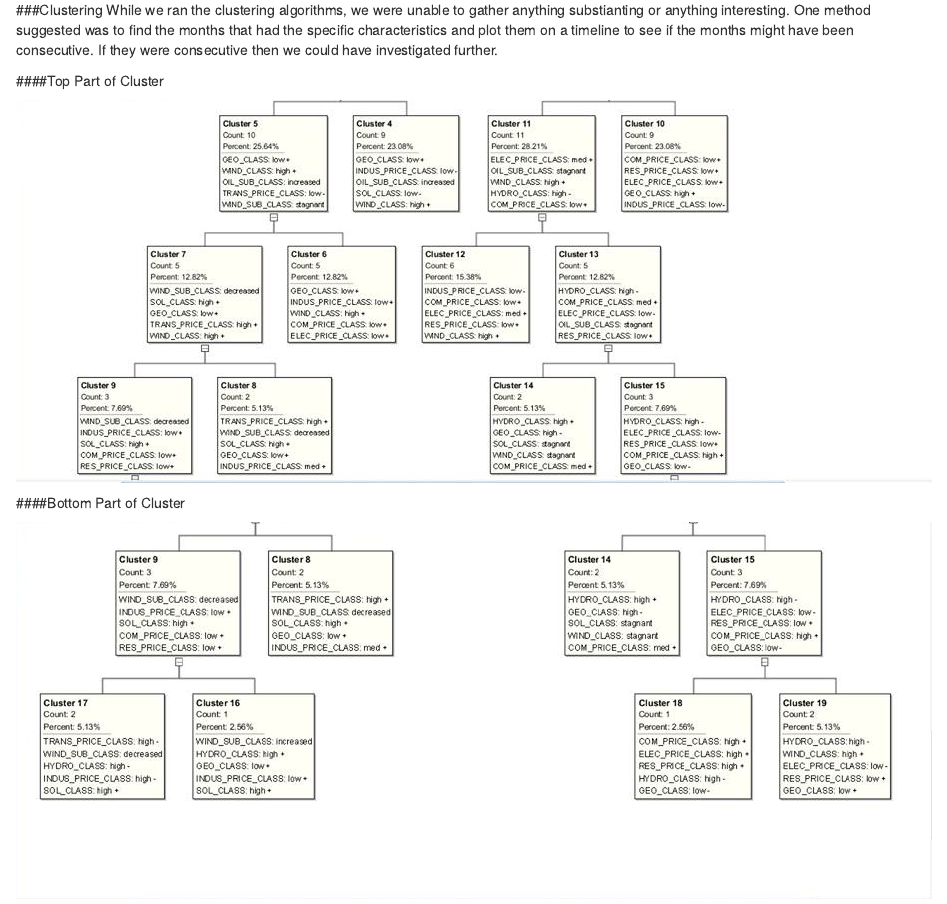
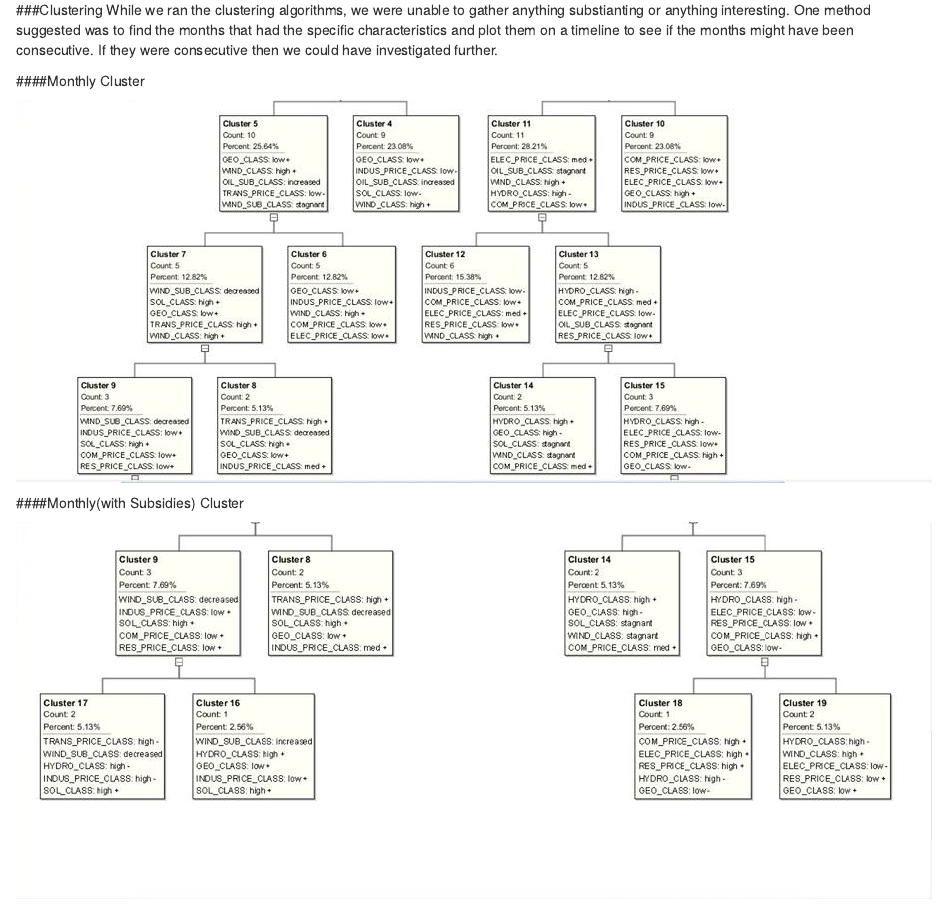
Before and after one commit to jnk91/CS378DataScienceFinal, an R Markdown document (KnitR/USEnergy.Rmd): the page in a window 1100 px wide, from 10730 px down. Rendered offline with R 4.5, knitr and Pandoc, with nearby package versions.

Commit message:
Updated Clustering

```diff
--- a/KnitR/USEnergy.Rmd
+++ b/KnitR/USEnergy.Rmd
@@ -240,12 +240,12 @@ that had the specific characteristics and plot them on a timeline to see if the
 months might have been consecutive. If they were consecutive then we could have
 investigated further.
 
-####Top Part of Cluster
+####Monthly Cluster
 
 ![](./pics/Cluster1.png)
 
 
-####Bottom Part of Cluster
+####Monthly(with Subsidies) Cluster
 
 ![](./pics/Cluster2.png)
 
```
